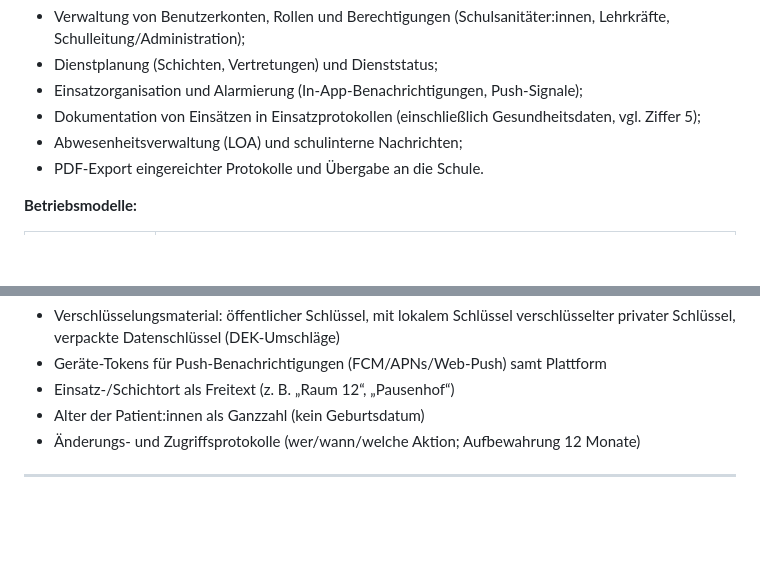
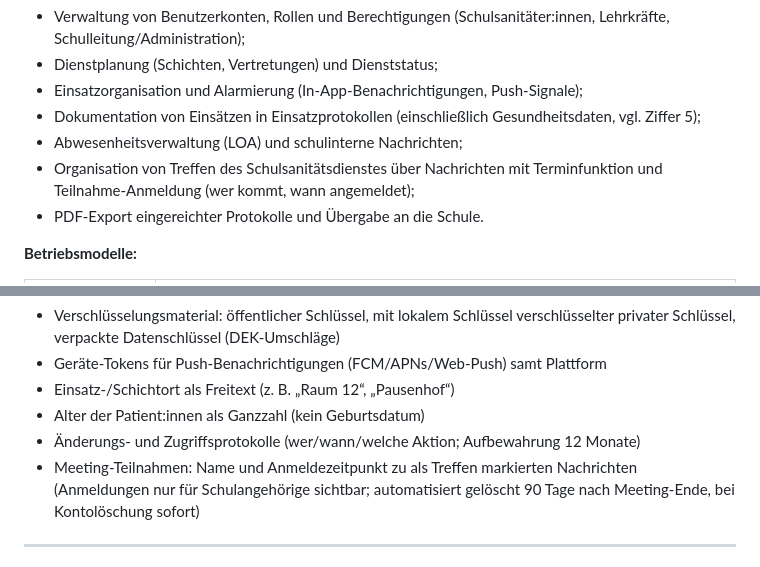
Before and after one commit to Viktor230623-M/SchulSaniApp, a Markdown page: docs/datenschutz/auftragsverarbeitungsspezifikation.md, 2 parts joined by grey strips. Drawn GitHub-style; blank space fills up the shorter version.

```diff
--- a/docs/datenschutz/auftragsverarbeitungsspezifikation.md
+++ b/docs/datenschutz/auftragsverarbeitungsspezifikation.md
@@ -22,6 +22,8 @@ und Dokumentation des Schulsanitätsdienstes einer Schule:
 - Dokumentation von Einsätzen in Einsatzprotokollen (einschließlich
   Gesundheitsdaten, vgl. Ziffer 5);
 - Abwesenheitsverwaltung (LOA) und schulinterne Nachrichten;
+- Organisation von Treffen des Schulsanitätsdienstes über Nachrichten mit
+  Terminfunktion und Teilnahme-Anmeldung (wer kommt, wann angemeldet);
 - PDF-Export eingereichter Protokolle und Übergabe an die Schule.
 
 **Betriebsmodelle:**
@@ -106,6 +108,9 @@ betroffene Person der Verarbeitung).
 - Einsatz-/Schichtort als Freitext (z. B. „Raum 12“, „Pausenhof“)
 - Alter der Patient:innen als Ganzzahl (kein Geburtsdatum)
 - Änderungs- und Zugriffsprotokolle (wer/wann/welche Aktion; Aufbewahrung 12 Monate)
+- Meeting-Teilnahmen: Name und Anmeldezeitpunkt zu als Treffen markierten
+  Nachrichten (Anmeldungen nur für Schulangehörige sichtbar; automatisiert
+  gelöscht 90 Tage nach Meeting-Ende, bei Kontolöschung sofort)
 
 ---
 
```
Also changed, not shown: docs/datenschutz/anlage-3-datenkategorien.md (+2 -0 lines).
